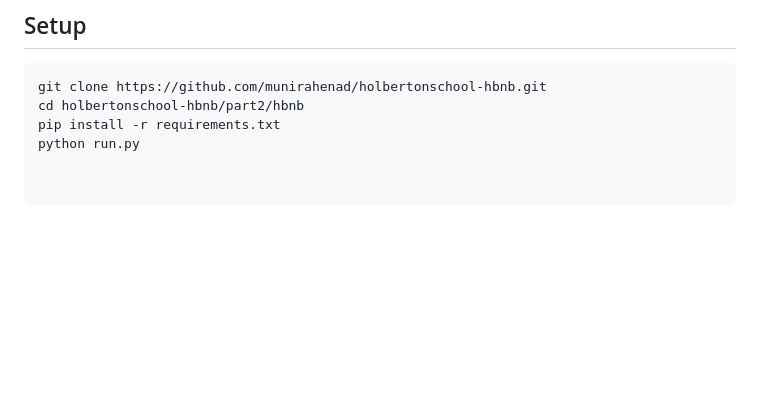
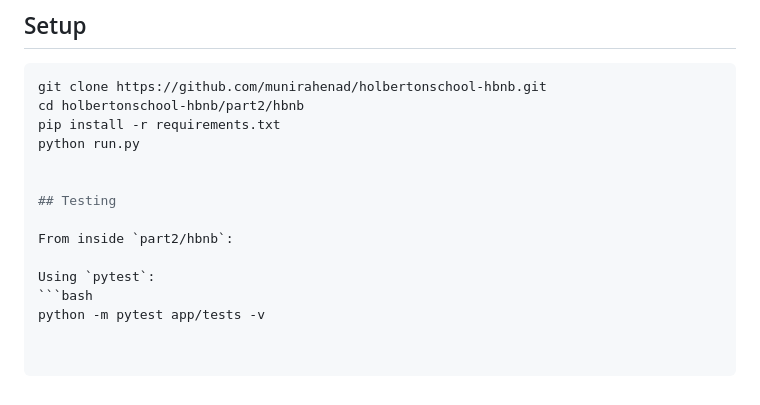
Before and after one commit to Munirahenad/holbertonschool-hbnb, a Markdown page: part2/hbnb/README.md, the part around the change. GitHub-like rendering; blank space fills up the shorter version.

Commit message:
docs(part2): add testing instructions with pytest

````diff
--- a/part2/hbnb/README.md
+++ b/part2/hbnb/README.md
@@ -85,3 +85,12 @@ git clone https://github.com/munirahenad/holbertonschool-hbnb.git
 cd holbertonschool-hbnb/part2/hbnb
 pip install -r requirements.txt
 python run.py
+
+
+## Testing
+
+From inside `part2/hbnb`:
+
+Using `pytest`:
+```bash
+python -m pytest app/tests -v
````
